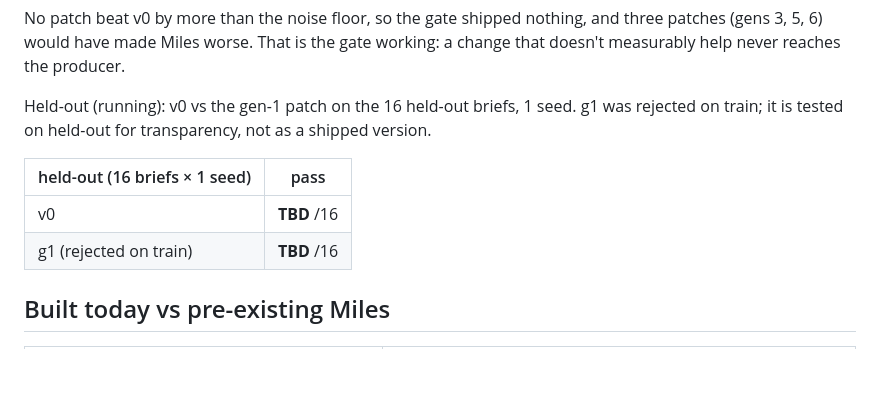
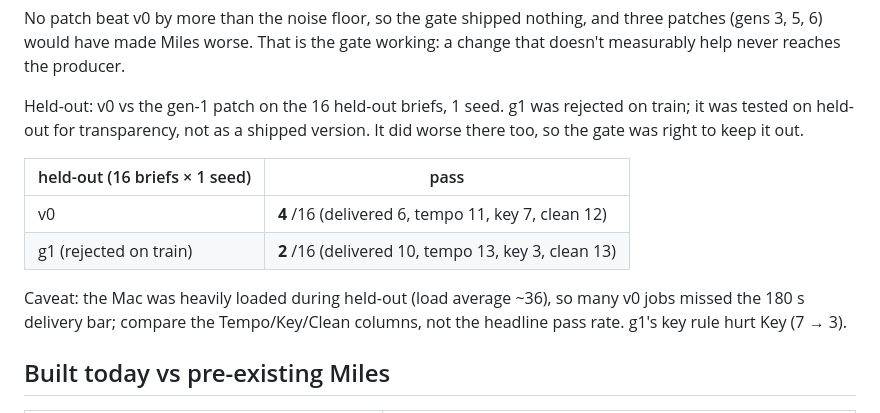
Before and after one commit to Shuhan-Zhang/miles-evolve, a Markdown page: README.md, the part around the change. Drawn GitHub-style; blank space fills up the shorter version.

Commit message:
README: held-out result (v0 4/16, rejected g1 2/16) with the machine-load caveat
Co-Authored-By: Claude Opus 5.5 (1M context) <noreply@anthropic.com>
Claude-Session: https://claude.ai/code/session_01BAwrYohoxNxUXNwAaJLWrp

```diff
--- a/README.md
+++ b/README.md
@@ -63,13 +63,16 @@ with about 0 flips once a checker bug on revised beats was fixed). Six generatio
 No patch beat v0 by more than the noise floor, so the gate shipped nothing, and three patches (gens 3, 5, 6) would
 have made Miles worse. That is the gate working: a change that doesn't measurably help never reaches the producer.
 
-Held-out (running): v0 vs the gen-1 patch on the 16 held-out briefs, 1 seed. g1 was rejected on train; it is tested
-on held-out for transparency, not as a shipped version.
+Held-out: v0 vs the gen-1 patch on the 16 held-out briefs, 1 seed. g1 was rejected on train; it was tested on held-out
+for transparency, not as a shipped version. It did worse there too, so the gate was right to keep it out.
 
 | held-out (16 briefs × 1 seed) | pass |
 |---|---|
-| v0 | **TBD** /16 |
-| g1 (rejected on train) | **TBD** /16 |
+| v0 | **4** /16 (delivered 6, tempo 11, key 7, clean 12) |
+| g1 (rejected on train) | **2** /16 (delivered 10, tempo 13, key 3, clean 13) |
+
+Caveat: the Mac was heavily loaded during held-out (load average ~36), so many v0 jobs missed the 180 s delivery bar;
+compare the Tempo/Key/Clean columns, not the headline pass rate. g1's key rule hurt Key (7 → 3).
 
 ## Built today vs pre-existing Miles
 
```
